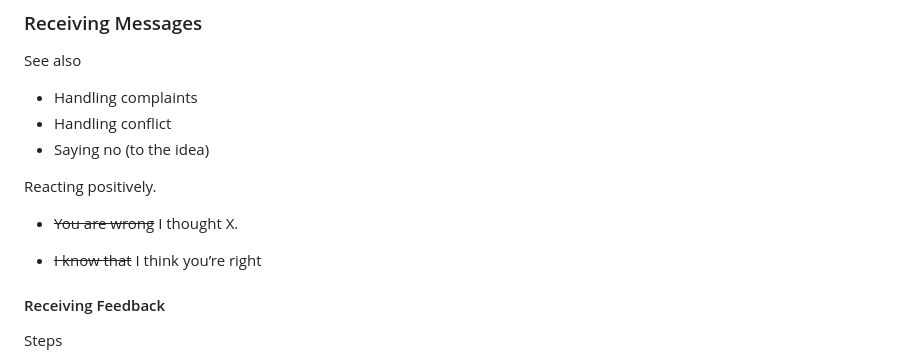
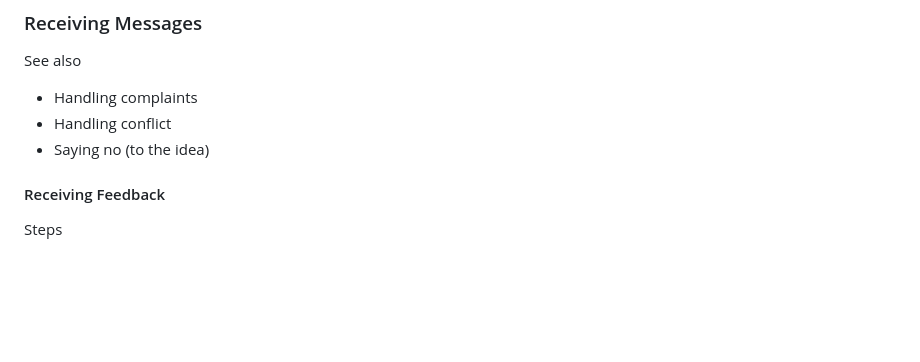
Before and after one commit to voschezang/coding-handbook, a Markdown page: communication-principles.md, the part around one of its changes. Rendered like a GitHub page; blank space fills up the shorter version.

Commit message:
formatting

```diff
--- a/communication-principles.md
+++ b/communication-principles.md
@@ -260,14 +256,6 @@ See also
 
 
 
-Reacting positively.
-
-- ~~You are wrong~~ I thought X.
-
-- ~~I know that~~ I think you’re right
-
-
-
 #### Receiving Feedback
 
 Steps
```
Also changed, not shown: other parts of communication-principles.md (+1 -5 lines).
